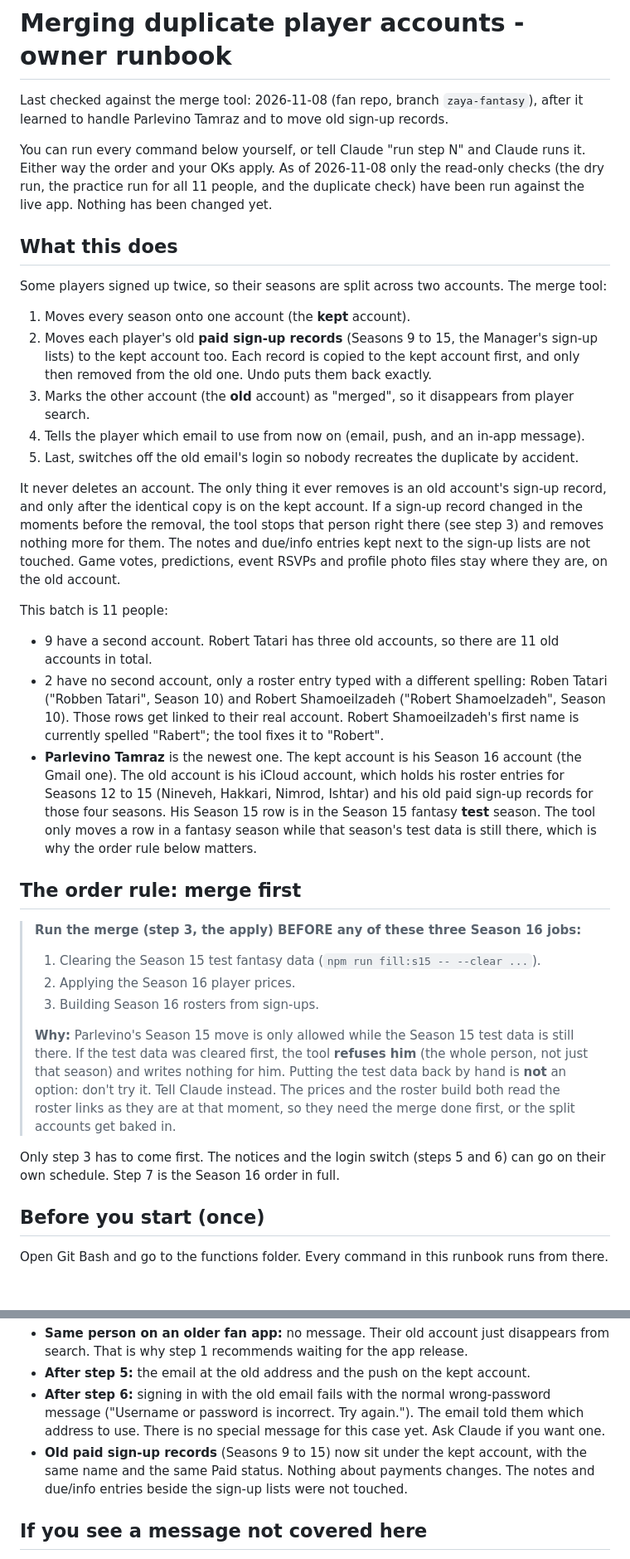
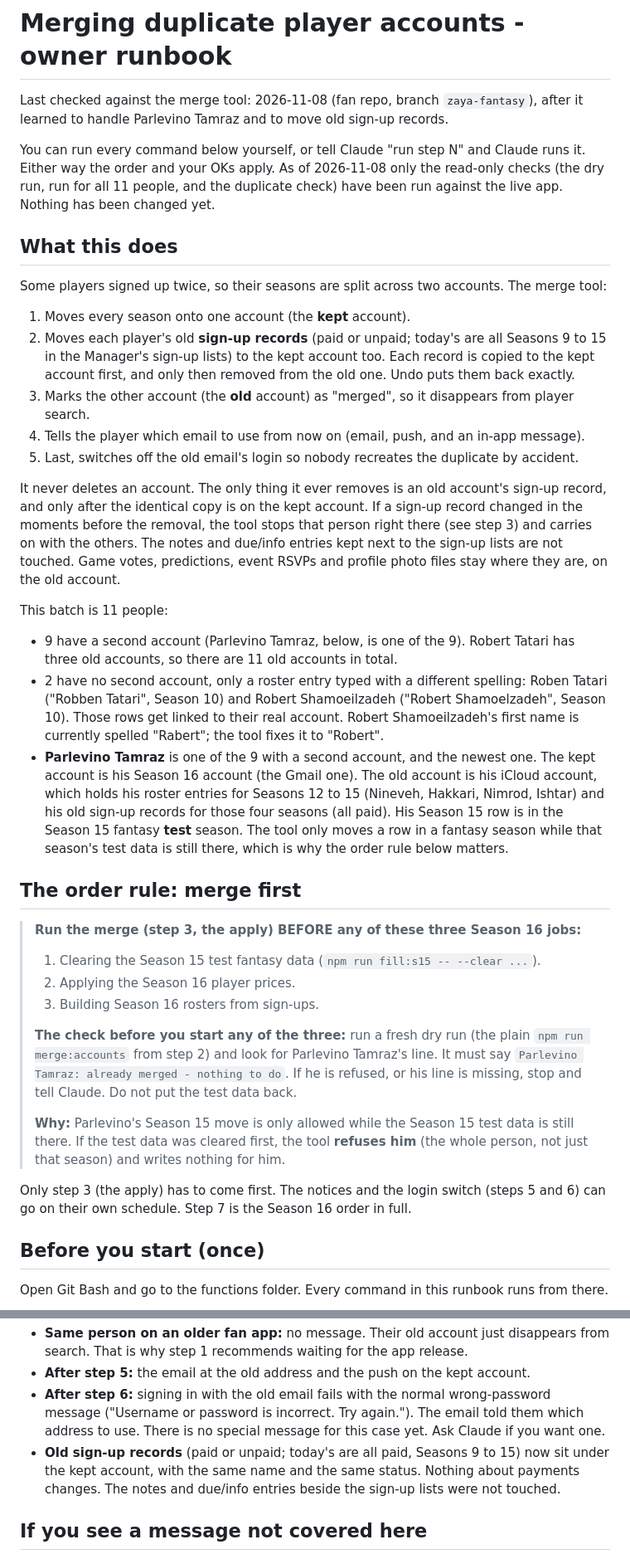
Before and after one commit to pbebla/infinite_sports_flutter, a Markdown page: docs/runbooks/merging-duplicate-accounts.md, 2 parts joined by grey strips. Shown at 83% size. GitHub-like rendering; blank space fills up the shorter version.

```diff
--- a/docs/runbooks/merging-duplicate-accounts.md
+++ b/docs/runbooks/merging-duplicate-accounts.md
@@ -2,25 +2,25 @@
 
 Last checked against the merge tool: 2026-11-08 (fan repo, branch `zaya-fantasy`), after it learned to handle Parlevino Tamraz and to move old sign-up records.
 
-You can run every command below yourself, or tell Claude "run step N" and Claude runs it. Either way the order and your OKs apply. As of 2026-11-08 only the read-only checks (the dry run, the practice run for all 11 people, and the duplicate check) have been run against the live app. Nothing has been changed yet.
+You can run every command below yourself, or tell Claude "run step N" and Claude runs it. Either way the order and your OKs apply. As of 2026-11-08 only the read-only checks (the dry run, run for all 11 people, and the duplicate check) have been run against the live app. Nothing has been changed yet.
 
 ## What this does
 
 Some players signed up twice, so their seasons are split across two accounts. The merge tool:
 
 1. Moves every season onto one account (the **kept** account).
-2. Moves each player's old **paid sign-up records** (Seasons 9 to 15, the Manager's sign-up lists) to the kept account too. Each record is copied to the kept account first, and only then removed from the old one. Undo puts them back exactly.
+2. Moves each player's old **sign-up records** (paid or unpaid; today's are all Seasons 9 to 15 in the Manager's sign-up lists) to the kept account too. Each record is copied to the kept account first, and only then removed from the old one. Undo puts them back exactly.
 3. Marks the other account (the **old** account) as "merged", so it disappears from player search.
 4. Tells the player which email to use from now on (email, push, and an in-app message).
 5. Last, switches off the old email's login so nobody recreates the duplicate by accident.
 
-It never deletes an account. The only thing it ever removes is an old account's sign-up record, and only after the identical copy is on the kept account. If a sign-up record changed in the moments before the removal, the tool stops that person right there (see step 3) and removes nothing more for them. The notes and due/info entries kept next to the sign-up lists are not touched. Game votes, predictions, event RSVPs and profile photo files stay where they are, on the old account.
+It never deletes an account. The only thing it ever removes is an old account's sign-up record, and only after the identical copy is on the kept account. If a sign-up record changed in the moments before the removal, the tool stops that person right there (see step 3) and carries on with the others. The notes and due/info entries kept next to the sign-up lists are not touched. Game votes, predictions, event RSVPs and profile photo files stay where they are, on the old account.
 
 This batch is 11 people:
 
-- 9 have a second account. Robert Tatari has three old accounts, so there are 11 old accounts in total.
+- 9 have a second account (Parlevino Tamraz, below, is one of the 9). Robert Tatari has three old accounts, so there are 11 old accounts in total.
 - 2 have no second account, only a roster entry typed with a different spelling: Roben Tatari ("Robben Tatari", Season 10) and Robert Shamoeilzadeh ("Robert Shamoelzadeh", Season 10). Those rows get linked to their real account. Robert Shamoeilzadeh's first name is currently spelled "Rabert"; the tool fixes it to "Robert".
-- **Parlevino Tamraz** is the newest one. The kept account is his Season 16 account (the Gmail one). The old account is his iCloud account, which holds his roster entries for Seasons 12 to 15 (Nineveh, Hakkari, Nimrod, Ishtar) and his old paid sign-up records for those four seasons. His Season 15 row is in the Season 15 fantasy **test** season. The tool only moves a row in a fantasy season while that season's test data is still there, which is why the order rule below matters.
+- **Parlevino Tamraz** is one of the 9 with a second account, and the newest one. The kept account is his Season 16 account (the Gmail one). The old account is his iCloud account, which holds his roster entries for Seasons 12 to 15 (Nineveh, Hakkari, Nimrod, Ishtar) and his old sign-up records for those four seasons (all paid). His Season 15 row is in the Season 15 fantasy **test** season. The tool only moves a row in a fantasy season while that season's test data is still there, which is why the order rule below matters.
 
 ## The order rule: merge first
 
@@ -30,9 +30,11 @@ This batch is 11 people:
 > 2. Applying the Season 16 player prices.
 > 3. Building Season 16 rosters from sign-ups.
 >
-> **Why:** Parlevino's Season 15 move is only allowed while the Season 15 test data is still there. If the test data was cleared first, the tool **refuses him** (the whole person, not just that season) and writes nothing for him. Putting the test data back by hand is **not** an option: don't try it. Tell Claude instead. The prices and the roster build both read the roster links as they are at that moment, so they need the merge done first, or the split accounts get baked in.
+> **The check before you start any of the three:** run a fresh dry run (the plain `npm run merge:accounts` from step 2) and look for Parlevino Tamraz's line. It must say `Parlevino Tamraz: already merged - nothing to do`. If he is refused, or his line is missing, stop and tell Claude. Do not put the test data back.
+>
+> **Why:** Parlevino's Season 15 move is only allowed while the Season 15 test data is still there. If the test data was cleared first, the tool **refuses him** (the whole person, not just that season) and writes nothing for him.
 
-Only step 3 has to come first. The notices and the login switch (steps 5 and 6) can go on their own schedule. Step 7 is the Season 16 order in full.
+Only step 3 (the apply) has to come first. The notices and the login switch (steps 5 and 6) can go on their own schedule. Step 7 is the Season 16 order in full.
 
 ## Before you start (once)
 
@@ -271,7 +272,7 @@ To merge a new duplicate, ask Claude to add that person to the list. Then repeat
 - **Same person on an older fan app:** no message. Their old account just disappears from search. That is why step 1 recommends waiting for the app release.
 - **After step 5:** the email at the old address and the push on the kept account.
 - **After step 6:** signing in with the old email fails with the normal wrong-password message ("Username or password is incorrect. Try again."). The email told them which address to use. There is no special message for this case yet. Ask Claude if you want one.
-- **Old paid sign-up records** (Seasons 9 to 15) now sit under the kept account, with the same name and the same Paid status. Nothing about payments changes. The notes and due/info entries beside the sign-up lists were not touched.
+- **Old sign-up records** (paid or unpaid; today's are all paid, Seasons 9 to 15) now sit under the kept account, with the same name and the same status. Nothing about payments changes. The notes and due/info entries beside the sign-up lists were not touched.
 
 ## If you see a message not covered here
 
```
Also changed, not shown: other parts of docs/runbooks/merging-duplicate-accounts.md (+13 -14 lines).
